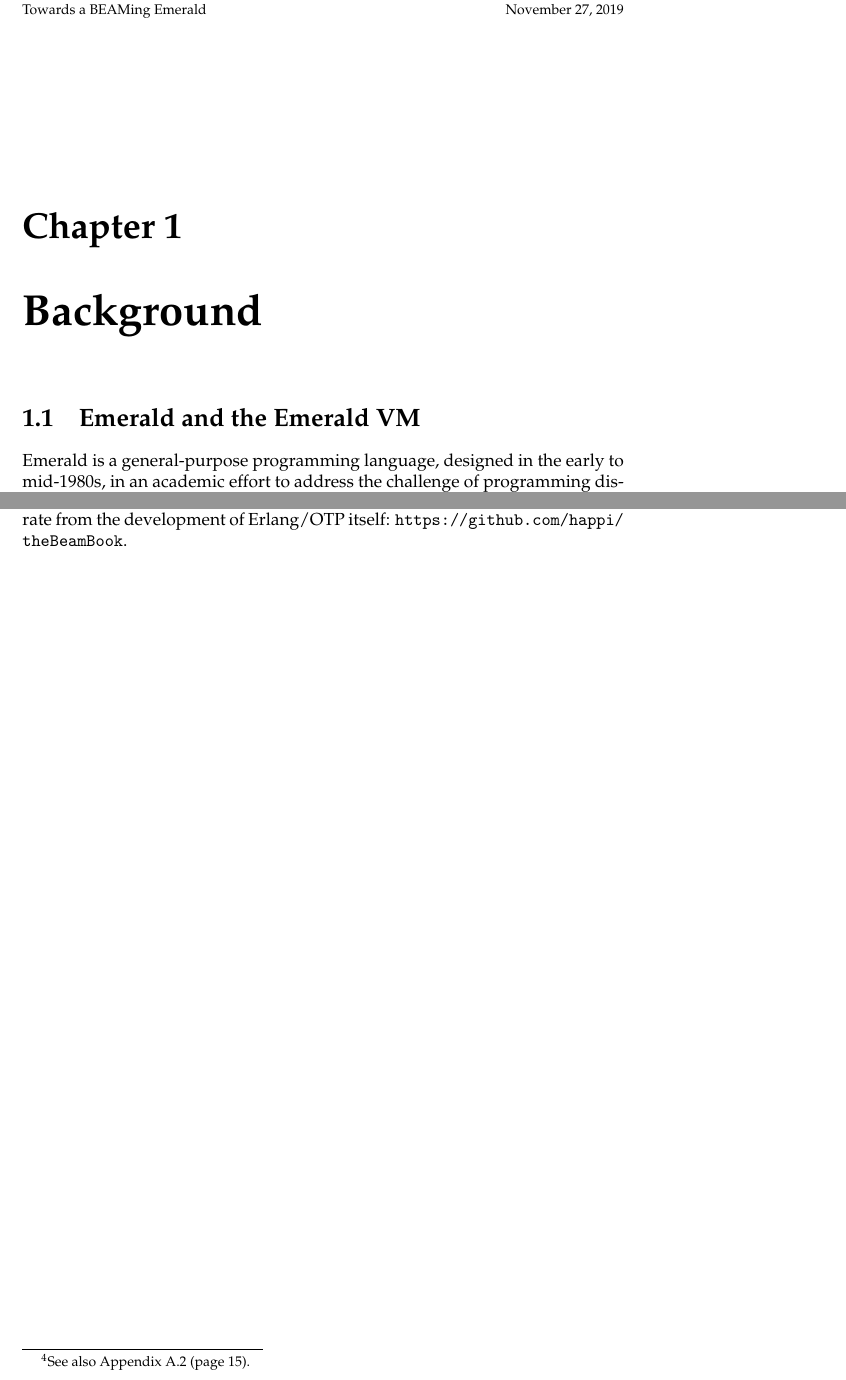
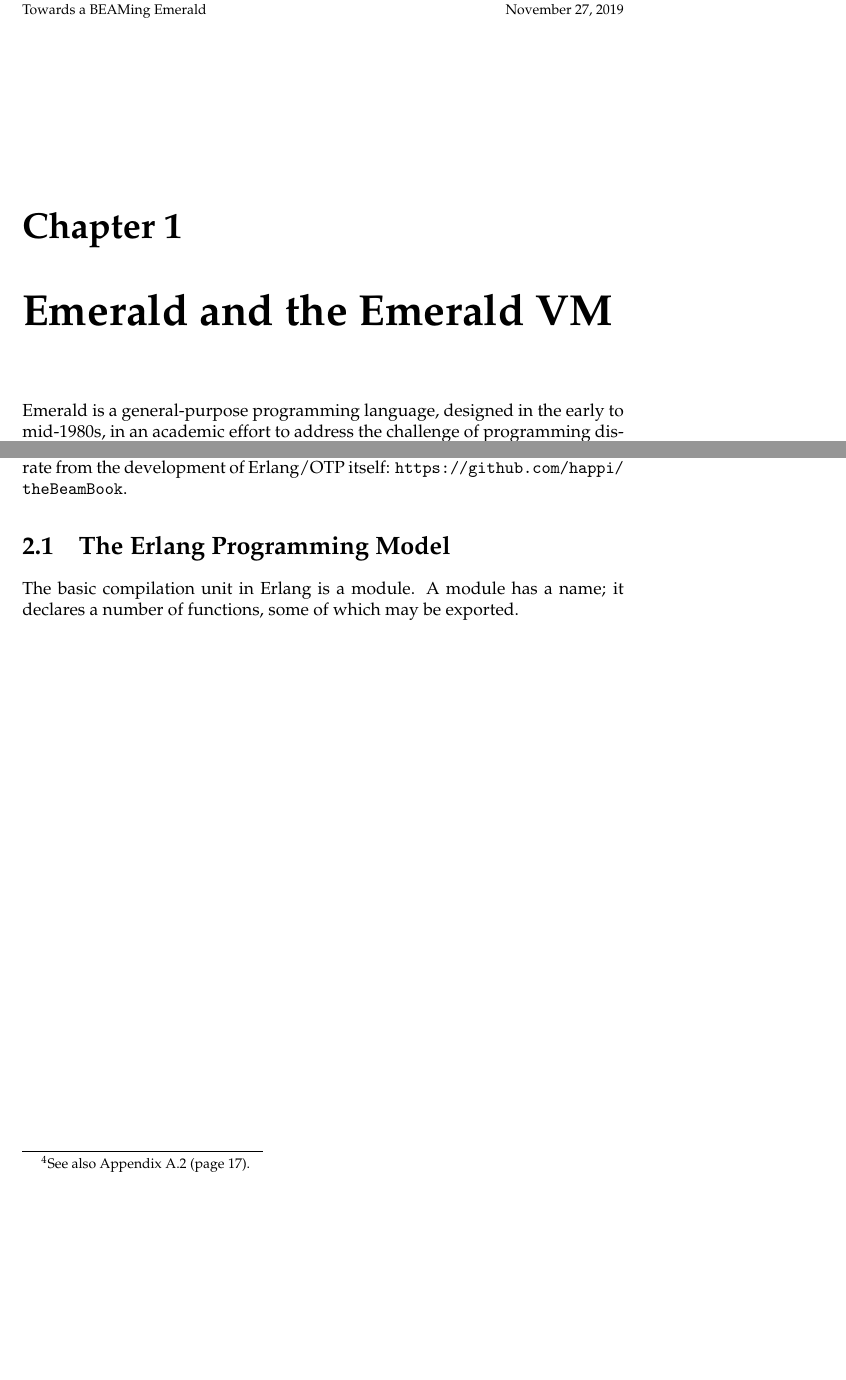
Before and after one commit to emerald/TR-Towards-a-BEAMing-Emerald, a LaTeX document (latex/master.tex, which reads latex/01-Background/01-Emerald-and-the-Emerald-VM.tex, latex/01-Background/02-Erlang-and-its-Runtime-System/01-The-Erlang-Programming-Model.tex): two parts of pages 3 and 5 of 16 before the commit and two parts of pages 4 and 7 of 18 after it, joined at a grey line, cut so that both start at the same text, the shorter picture padded with empty space. Compiled offline with pdfLaTeX.

Commit message:
Consider Background as a Part, instead of Chapter

```diff
--- a/latex/01-Background/01-Emerald-and-the-Emerald-VM.tex
+++ b/latex/01-Background/01-Emerald-and-the-Emerald-VM.tex
@@ -1,4 +1,4 @@
-\section{Emerald and the Emerald VM}
+\chapter{Emerald and the Emerald VM}
 
 Emerald is a general-purpose programming language, designed in the
 early to mid-1980s, in an academic effort to address the challenge of
--- /dev/null
+++ b/latex/01-Background/02-Erlang-and-its-Runtime-System/01-The-Erlang-Programming-Model.tex
@@ -0,0 +1,4 @@
+\section{The Erlang Programming Model}
+
+The basic compilation unit in Erlang is a module. A module has a name;
+it declares a number of functions, some of which may be exported.
```
Also changed, not shown: latex/01-Background/00-master.tex (+1 -1 lines), latex/01-Background/01-Emerald-and-the-Emerald-VM/01-The-Emerald-Programming-Model.tex (added, +1 -0 lines), latex/01-Background/02-Erlang-and-its-Runtime-System.tex (+3 -1 lines), latex/01-Background/01-Emerald-and-the-Emerald-VM.tex (2 more changed lines).
